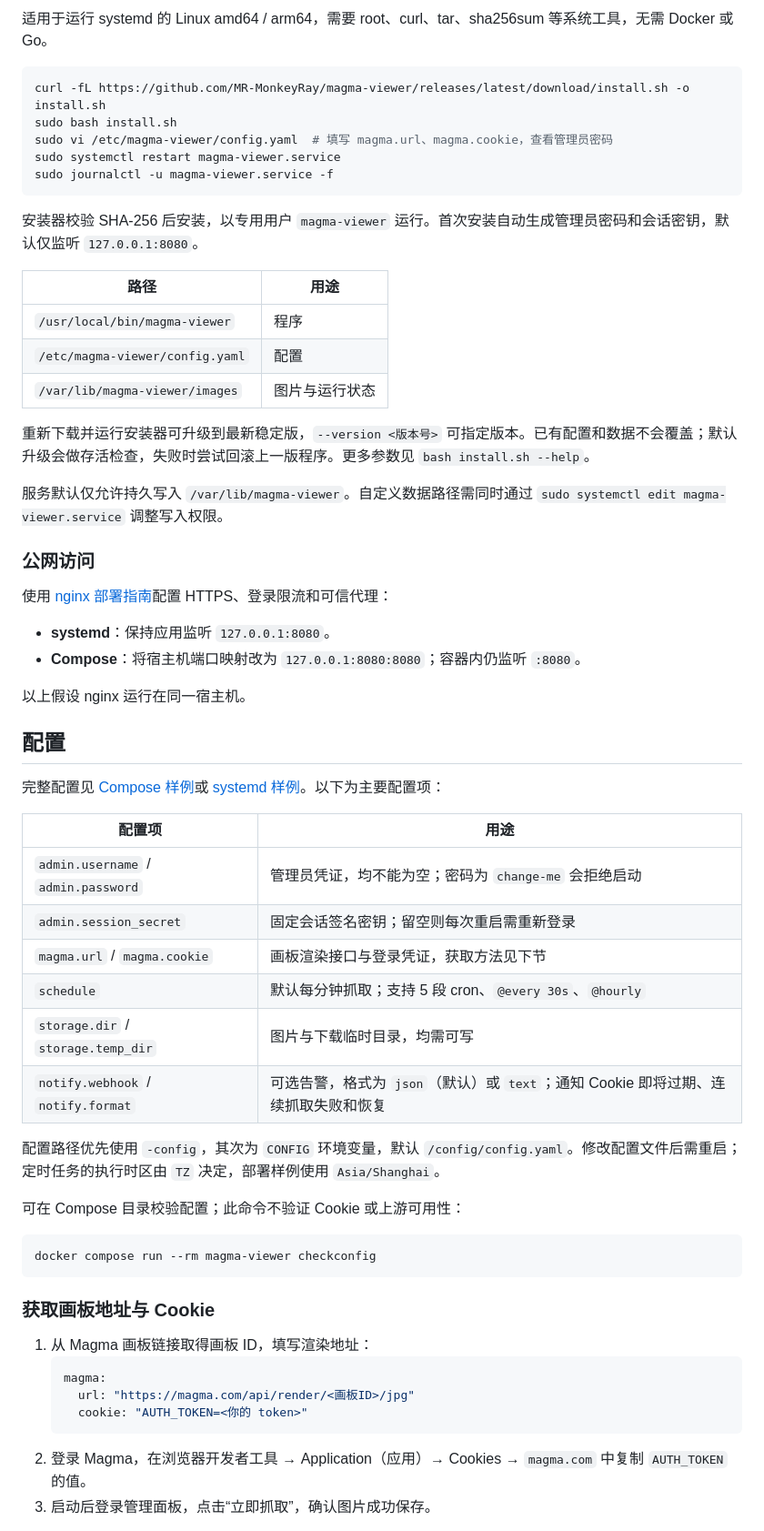
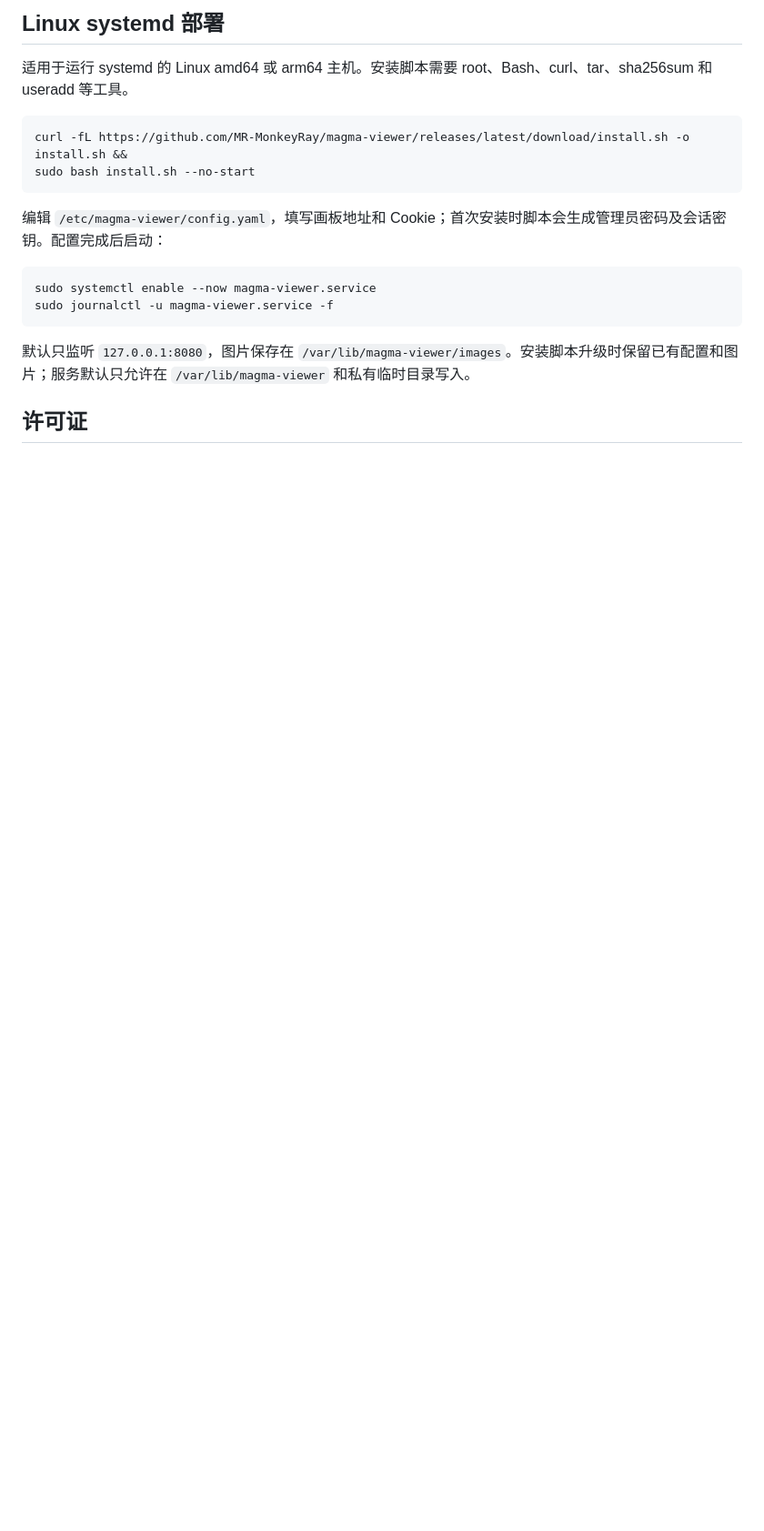
Before and after one commit to MR-MonkeyRay/magma-viewer, a Markdown page: README.md, the part around one of its changes. Shown at 91% size. Rendered like a GitHub page; blank space fills up the shorter version.

````diff
--- a/README.md
+++ b/README.md
@@ -53,64 +85,21 @@ docker compose pull && docker compose up -d
 
-适用于运行 systemd 的 Linux amd64 / arm64，需要 root、curl、tar、sha256sum 等系统工具，无需 Docker 或 Go。
+## Linux systemd 部署
+
+适用于运行 systemd 的 Linux amd64 或 arm64 主机。安装脚本需要 root、Bash、curl、tar、sha256sum 和 useradd 等工具。
 
 ```bash
-curl -fL https://github.com/MR-MonkeyRay/magma-viewer/releases/latest/download/install.sh -o install.sh
-sudo bash install.sh
-sudo vi /etc/magma-viewer/config.yaml  # 填写 magma.url、magma.cookie，查看管理员密码
-sudo systemctl restart magma-viewer.service
+curl -fL https://github.com/MR-MonkeyRay/magma-viewer/releases/latest/download/install.sh -o install.sh &&
+sudo bash install.sh --no-start
+```
+
+编辑 `/etc/magma-viewer/config.yaml`，填写画板地址和 Cookie；首次安装时脚本会生成管理员密码及会话密钥。配置完成后启动：
+
+```bash
+sudo systemctl enable --now magma-viewer.service
 sudo journalctl -u magma-viewer.service -f
 ```
 
-安装器校验 SHA-256 后安装，以专用用户 `magma-viewer` 运行。首次安装自动生成管理员密码和会话密钥，默认仅监听 `127.0.0.1:8080`。
+默认只监听 `127.0.0.1:8080`，图片保存在 `/var/lib/magma-viewer/images`。安装脚本升级时保留已有配置和图片；服务默认只允许在 `/var/lib/magma-viewer` 和私有临时目录写入。
 
-| 路径 | 用途 |
-| --- | --- |
-| `/usr/local/bin/magma-viewer` | 程序 |
-| `/etc/magma-viewer/config.yaml` | 配置 |
-| `/var/lib/magma-viewer/images` | 图片与运行状态 |
+## 许可证
 
-重新下载并运行安装器可升级到最新稳定版，`--version <版本号>` 可指定版本。已有配置和数据不会覆盖；默认升级会做存活检查，失败时尝试回滚上一版程序。更多参数见 `bash install.sh --help`。
-
-服务默认仅允许持久写入 `/var/lib/magma-viewer`。自定义数据路径需同时通过 `sudo systemctl edit magma-viewer.service` 调整写入权限。
-
-### 公网访问
-
-使用 [nginx 部署指南](deploy/nginx/README.md)配置 HTTPS、登录限流和可信代理：
-
-- **systemd**：保持应用监听 `127.0.0.1:8080`。
-- **Compose**：将宿主机端口映射改为 `127.0.0.1:8080:8080`；容器内仍监听 `:8080`。
-
-以上假设 nginx 运行在同一宿主机。
-
-## 配置
-
-完整配置见 [Compose 样例](deploy/compose/config.example.yaml)或 [systemd 样例](deploy/systemd/config.example.yaml)。以下为主要配置项：
-
-| 配置项 | 用途 |
-| --- | --- |
-| `admin.username` / `admin.password` | 管理员凭证，均不能为空；密码为 `change-me` 会拒绝启动 |
-| `admin.session_secret` | 固定会话签名密钥；留空则每次重启需重新登录 |
-| `magma.url` / `magma.cookie` | 画板渲染接口与登录凭证，获取方法见下节 |
-| `schedule` | 默认每分钟抓取；支持 5 段 cron、`@every 30s`、`@hourly` |
-| `storage.dir` / `storage.temp_dir` | 图片与下载临时目录，均需可写 |
-| `notify.webhook` / `notify.format` | 可选告警，格式为 `json`（默认）或 `text`；通知 Cookie 即将过期、连续抓取失败和恢复 |
-
-配置路径优先使用 `-config`，其次为 `CONFIG` 环境变量，默认 `/config/config.yaml`。修改配置文件后需重启；定时任务的执行时区由 `TZ` 决定，部署样例使用 `Asia/Shanghai`。
-
-可在 Compose 目录校验配置；此命令不验证 Cookie 或上游可用性：
-
-```bash
-docker compose run --rm magma-viewer checkconfig
-```
-
-### 获取画板地址与 Cookie
-
-1. 从 Magma 画板链接取得画板 ID，填写渲染地址：
-   ```yaml
-   magma:
-     url: "https://magma.com/api/render/<画板ID>/jpg"
-     cookie: "AUTH_TOKEN=<你的 token>"
-   ```
-2. 登录 Magma，在浏览器开发者工具 → Application（应用）→ Cookies → `magma.com` 中复制 `AUTH_TOKEN` 的值。
-3. 启动后登录管理面板，点击“立即抓取”，确认图片成功保存。
-
````
Also changed, not shown: other parts of README.md (+67 -92 lines).
